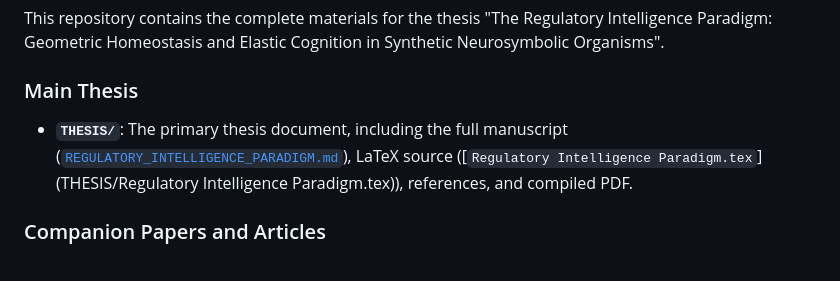
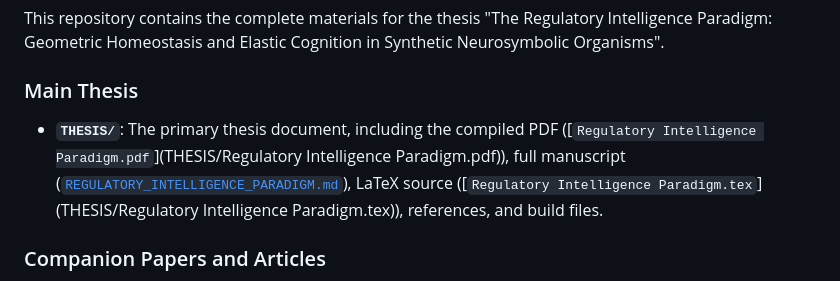
Before and after one commit to jhcragin/SpiralBrain-v3.0-public, a Markdown page: README.md, the part around the change. Rendered like a GitHub page.

Commit message:
Update thesis .md with Executive Summary and For Examiners section; update README to link PDF as primary

```diff
--- a/README.md
+++ b/README.md
@@ -28,7 +28,7 @@ This repository contains the complete materials for the thesis "The Regulatory I
 
 ### Main Thesis
 
-- **`THESIS/`**: The primary thesis document, including the full manuscript ([`REGULATORY_INTELLIGENCE_PARADIGM.md`](THESIS/REGULATORY_INTELLIGENCE_PARADIGM.md)), LaTeX source ([`Regulatory Intelligence Paradigm.tex`](THESIS/Regulatory Intelligence Paradigm.tex)), references, and compiled PDF.
+- **`THESIS/`**: The primary thesis document, including the compiled PDF ([`Regulatory Intelligence Paradigm.pdf`](THESIS/Regulatory Intelligence Paradigm.pdf)), full manuscript ([`REGULATORY_INTELLIGENCE_PARADIGM.md`](THESIS/REGULATORY_INTELLIGENCE_PARADIGM.md)), LaTeX source ([`Regulatory Intelligence Paradigm.tex`](THESIS/Regulatory Intelligence Paradigm.tex)), references, and build files.
 
 ### Companion Papers and Articles
 
```
Also changed, not shown: THESIS/REGULATORY_INTELLIGENCE_PARADIGM.md (+22 -0 lines).
